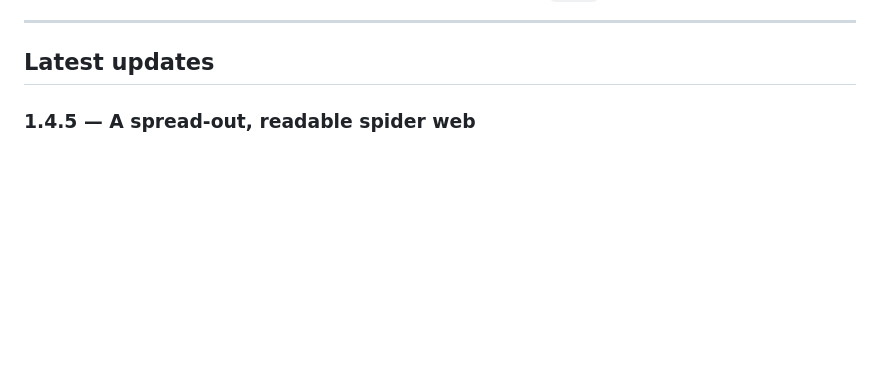
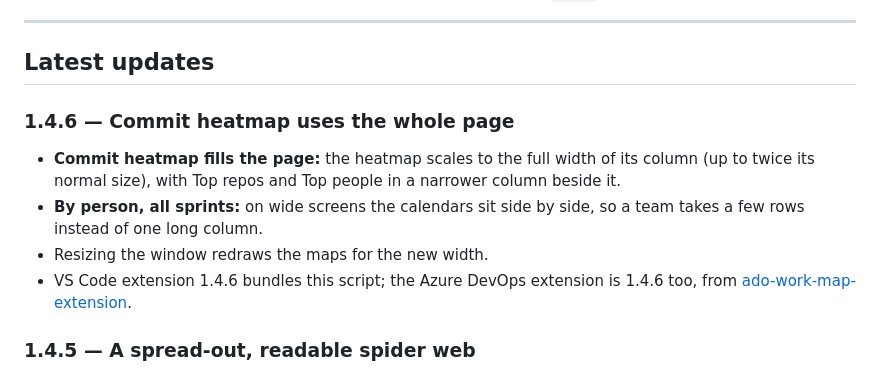
Before and after one commit to DasCondor/ado-work-map, a Markdown page: README.md, the part around the change. GitHub-like rendering; blank space fills up the shorter version.

```diff
--- a/README.md
+++ b/README.md
@@ -26,6 +26,13 @@ in an interactive page you can open in any browser.
 ---
 
 ## Latest updates
+
+### 1.4.6 &mdash; Commit heatmap uses the whole page
+
+- **Commit heatmap fills the page:** the heatmap scales to the full width of its column (up to twice its normal size), with Top repos and Top people in a narrower column beside it.
+- **By person, all sprints:** on wide screens the calendars sit side by side, so a team takes a few rows instead of one long column.
+- Resizing the window redraws the maps for the new width.
+- VS Code extension 1.4.6 bundles this script; the Azure DevOps extension is 1.4.6 too, from [ado-work-map-extension](https://github.com/DasCondor/ado-work-map-extension).
 
 ### 1.4.5 &mdash; A spread-out, readable spider web
 
```
Also changed, not shown: vscode-extension/CHANGELOG.md (+6 -0 lines), azure-devops-extension/images/commit-heatmap.png, docs/images/commit-heatmap-person.png, docs/images/commit-heatmap-sprint.png, docs/images/commit-heatmap.png, 4 other files.
